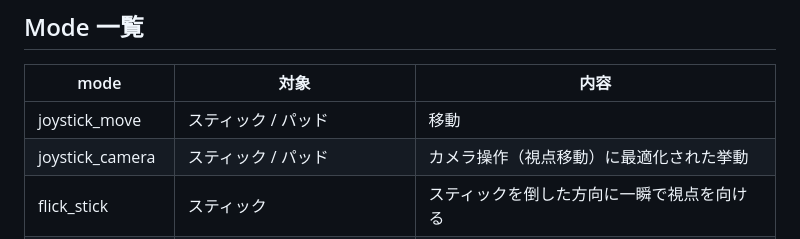
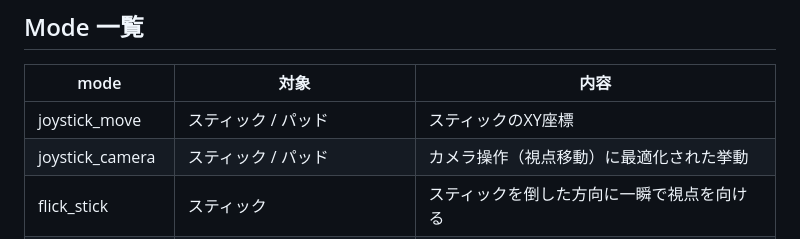
Before and after one commit to SolaGame8/MyDX12Learning, a Markdown page: 260504_SteamInput/README.md, the part around the change. GitHub-like rendering.

```diff
--- a/260504_SteamInput/README.md
+++ b/260504_SteamInput/README.md
@@ -80,7 +80,7 @@
 
 | mode | 対象 | 内容 |
 |------|------|------|
-| joystick_move | スティック / パッド | 移動 |
+| joystick_move | スティック / パッド | スティックのXY座標 |
 | joystick_camera | スティック / パッド | カメラ操作（視点移動）に最適化された挙動 |
 | flick_stick | スティック | スティックを倒した方向に一瞬で視点を向ける |
 | four_buttons | A/B/X/Yボタン /スティック | 4つの独立したボタンとして扱う |
```
